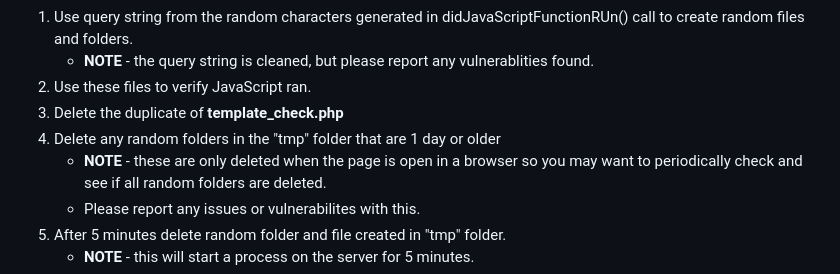
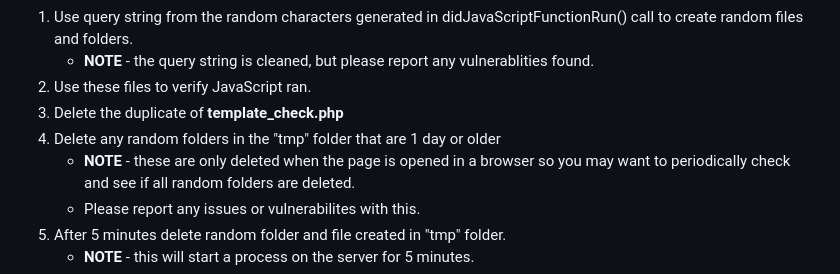
Before and after one commit to nobedee/didJavaScriptFunctionRun, a Markdown page: README.md, the part around one of its changes. Rendered like a GitHub page; folded sections open.

```diff
--- a/README.md
+++ b/README.md
@@ -27,11 +27,11 @@ variable accordingly.
 
-1. Use query string from the random characters generated in didJavaScriptFunctionRUn() call
+1. Use query string from the random characters generated in didJavaScriptFunctionRun() call
 to create random files and folders.
    - **NOTE** - the query string is cleaned, but please report any vulnerablities found.
 2. Use these files to verify JavaScript ran.
 3. Delete the duplicate of **template_check.php**
 4. Delete any random folders in the "tmp" folder that are 1 day or older
-   - **NOTE** - these are only deleted when the page is open in a browser so you may
+   - **NOTE** - these are only deleted when the page is opened in a browser so you may
      want to periodically check and see if all random folders are deleted.
    - Please report any issues or vulnerabilites with this.
 5. After 5 minutes delete random folder and file created in "tmp" folder.
```
Also changed, not shown: other parts of README.md (+4 -4 lines).
